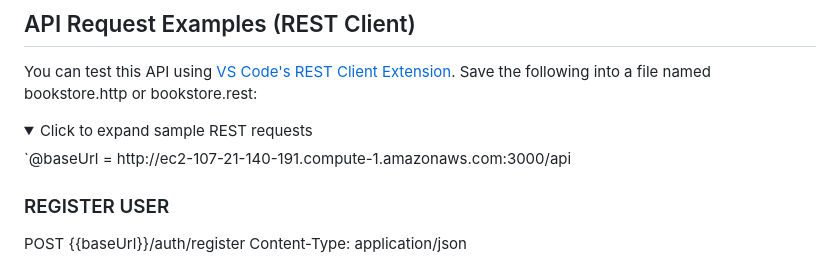
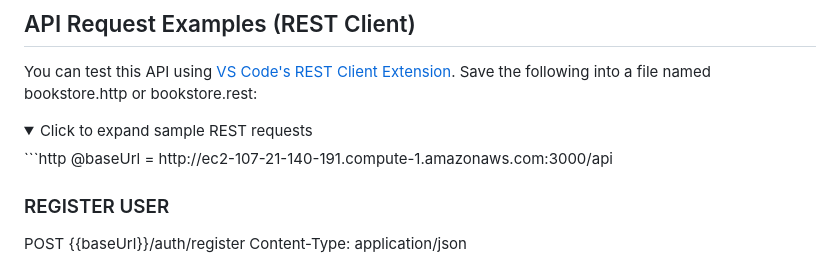
Before and after one commit to caw083/Book-Management, a Markdown page: README.md, the part around one of its changes. GitHub-like rendering; folded sections open.

````diff
--- a/README.md
+++ b/README.md
@@ -257,7 +257,8 @@ To test the API endpoints, you can use tools like:
 You can test this API using [VS Code's REST Client Extension](https://marketplace.visualstudio.com/items?itemName=humao.rest-client). Save the following into a file named bookstore.http or bookstore.rest:
 
 <details> <summary>Click to expand sample REST requests</summary>
-`@baseUrl = http://ec2-107-21-140-191.compute-1.amazonaws.com:3000/api
+```http
+  @baseUrl = http://ec2-107-21-140-191.compute-1.amazonaws.com:3000/api
 
 ### REGISTER USER
 POST {{baseUrl}}/auth/register
````
Also changed, not shown: other parts of README.md (+1 -1 lines).
